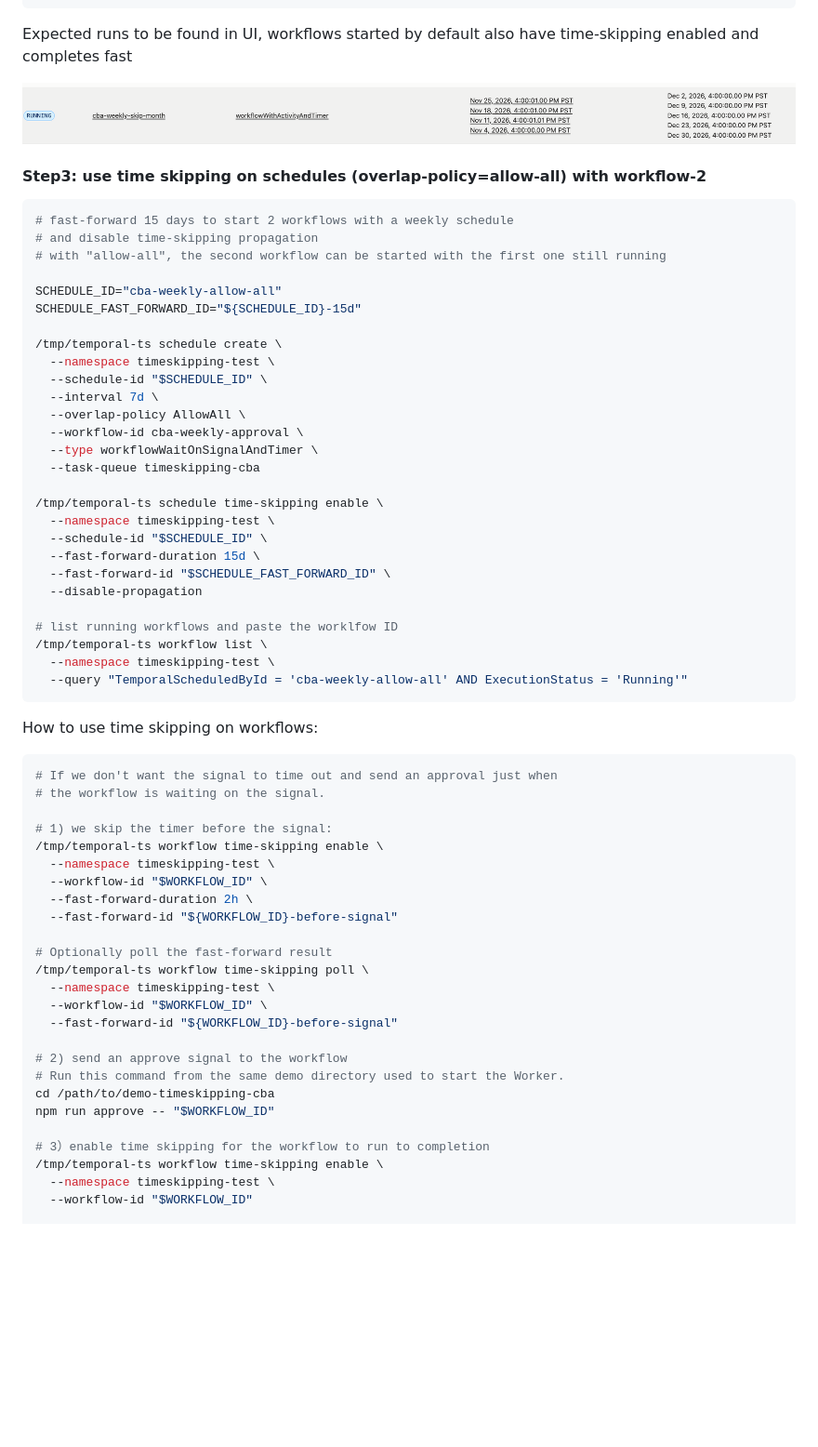
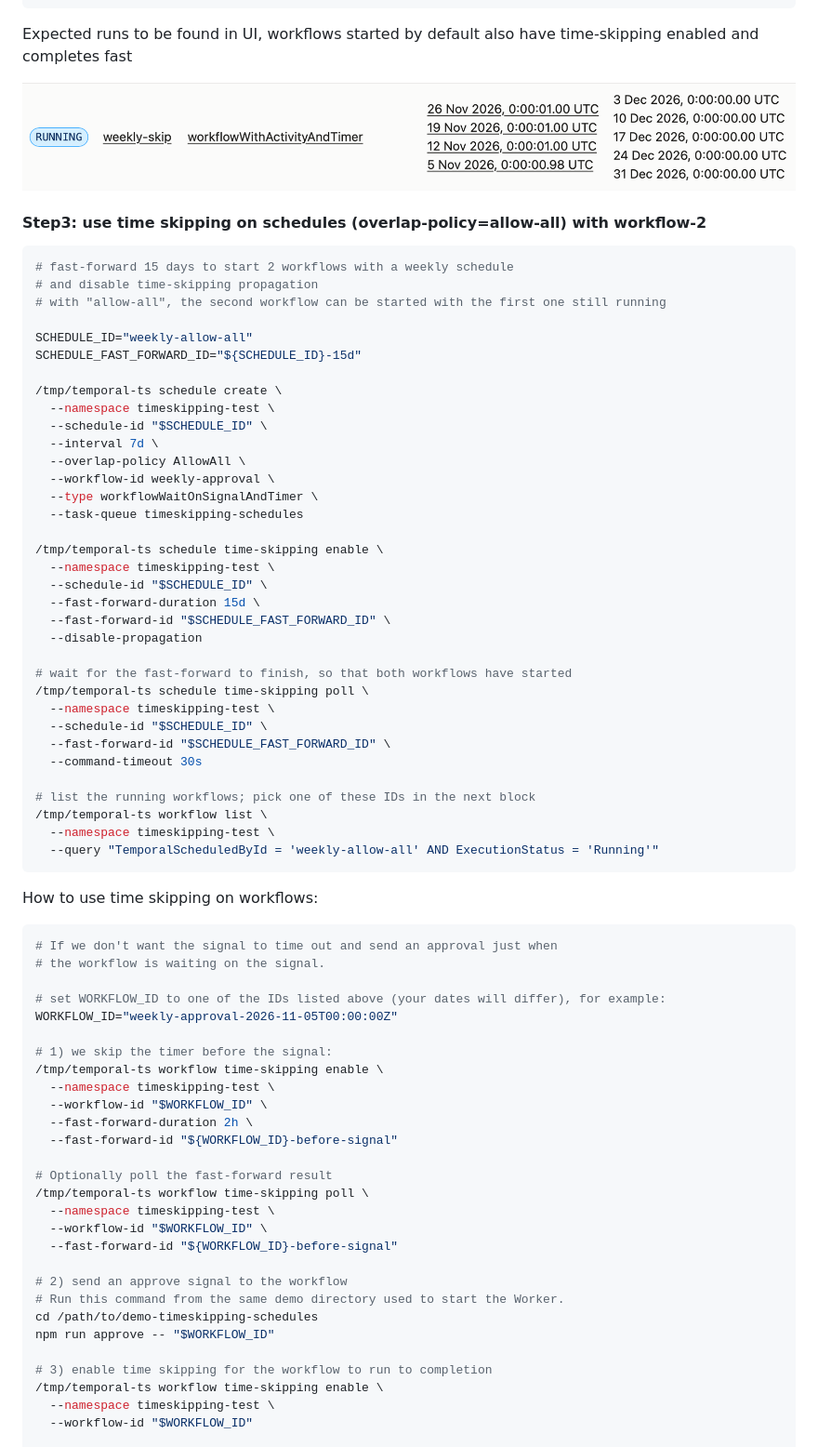
Before and after one commit to feiyang3cat/demo-timeskipping-schedules, a Markdown page: README.md, the part around one of its changes. Shown at 93% size. Drawn GitHub-style; pictures changed too: images/schedule-time-skipping-30d.png; blank space fills up the shorter version.

````diff
--- a/README.md
+++ b/README.md
@@ -95,7 +123,7 @@ Expected runs to be found in UI, workflows started by default also have time-ski
 # and disable time-skipping propagation
 # with "allow-all", the second workflow can be started with the first one still running
 
-SCHEDULE_ID="cba-weekly-allow-all"
+SCHEDULE_ID="weekly-allow-all"
 SCHEDULE_FAST_FORWARD_ID="${SCHEDULE_ID}-15d"
 
 /tmp/temporal-ts schedule create \
@@ -103,9 +131,9 @@ SCHEDULE_FAST_FORWARD_ID="${SCHEDULE_ID}-15d"
   --schedule-id "$SCHEDULE_ID" \
   --interval 7d \
   --overlap-policy AllowAll \
-  --workflow-id cba-weekly-approval \
+  --workflow-id weekly-approval \
   --type workflowWaitOnSignalAndTimer \
-  --task-queue timeskipping-cba
+  --task-queue timeskipping-schedules
 
 /tmp/temporal-ts schedule time-skipping enable \
   --namespace timeskipping-test \
@@ -114,10 +142,17 @@ SCHEDULE_FAST_FORWARD_ID="${SCHEDULE_ID}-15d"
   --fast-forward-id "$SCHEDULE_FAST_FORWARD_ID" \
   --disable-propagation
 
-# list running workflows and paste the worklfow ID
+# wait for the fast-forward to finish, so that both workflows have started
+/tmp/temporal-ts schedule time-skipping poll \
+  --namespace timeskipping-test \
+  --schedule-id "$SCHEDULE_ID" \
+  --fast-forward-id "$SCHEDULE_FAST_FORWARD_ID" \
+  --command-timeout 30s
+
+# list the running workflows; pick one of these IDs in the next block
 /tmp/temporal-ts workflow list \
   --namespace timeskipping-test \
-  --query "TemporalScheduledById = 'cba-weekly-allow-all' AND ExecutionStatus = 'Running'"
+  --query "TemporalScheduledById = 'weekly-allow-all' AND ExecutionStatus = 'Running'"
 ```
 
 How to use time skipping on workflows:
@@ -125,6 +160,9 @@ How to use time skipping on workflows:
 ```bash
 # If we don't want the signal to time out and send an approval just when
 # the workflow is waiting on the signal.
+
+# set WORKFLOW_ID to one of the IDs listed above (your dates will differ), for example:
+WORKFLOW_ID="weekly-approval-2026-11-05T00:00:00Z"
 
 # 1) we skip the timer before the signal:
 /tmp/temporal-ts workflow time-skipping enable \
@@ -141,10 +179,10 @@ How to use time skipping on workflows:
 
 # 2) send an approve signal to the workflow
 # Run this command from the same demo directory used to start the Worker.
-cd /path/to/demo-timeskipping-cba
+cd /path/to/demo-timeskipping-schedules
 npm run approve -- "$WORKFLOW_ID"
 
-# 3）enable time skipping for the workflow to run to completion
+# 3) enable time skipping for the workflow to run to completion
 /tmp/temporal-ts workflow time-skipping enable \
   --namespace timeskipping-test \
   --workflow-id "$WORKFLOW_ID"
````
Also changed, not shown: other parts of README.md (+64 -14 lines), 3 other files.
